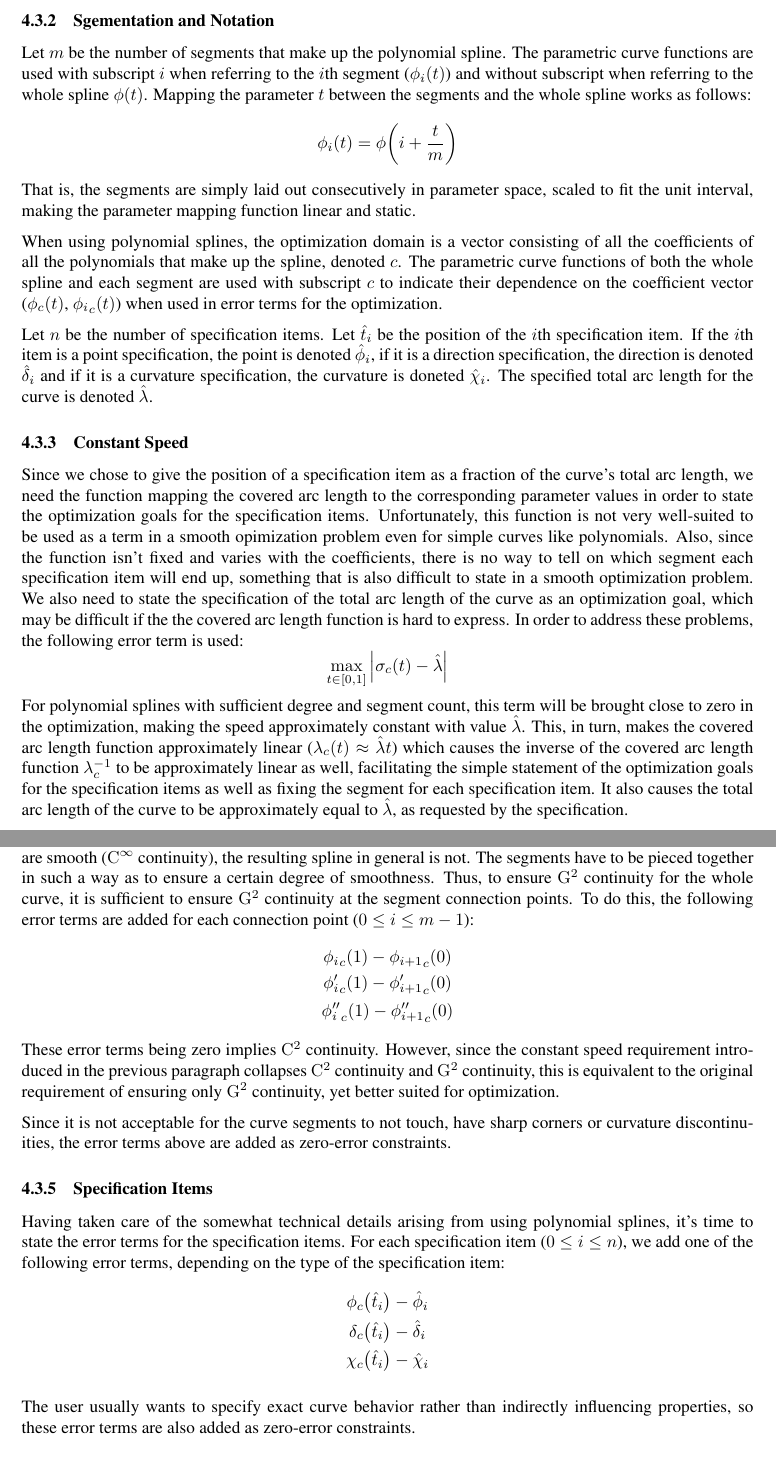
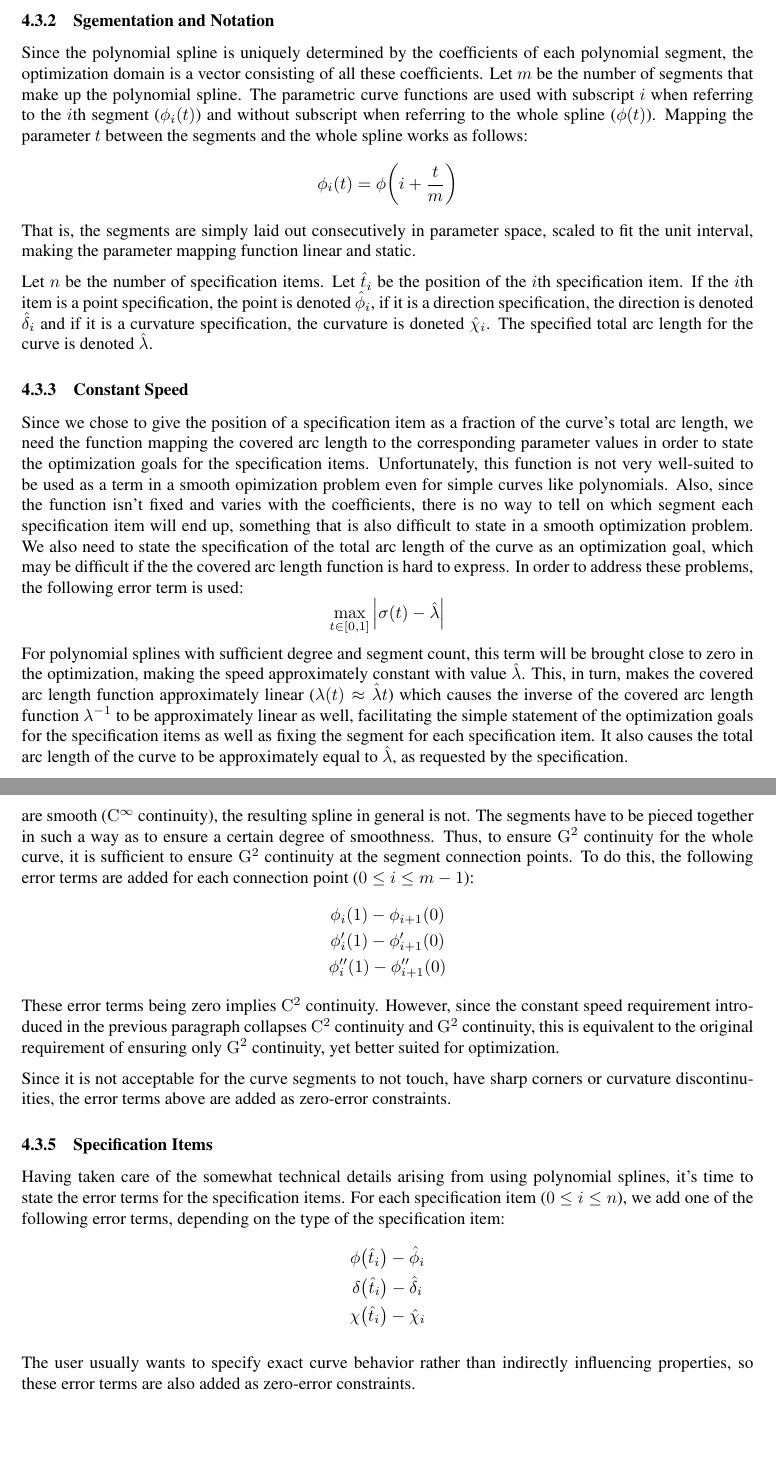
Before and after one commit to julianbrunner/kurve, a LaTeX paper (idp/documentation/paper.tex): two parts of pages 10 and 11 of 12, joined at a grey line, cut so that both start at the same text, the shorter picture padded with empty space. Compiled offline with pdfLaTeX.

Commit message:
removed some useless details

```diff
--- a/idp/documentation/paper.tex
+++ b/idp/documentation/paper.tex
@@ -291,13 +291,11 @@
 			\subsubsection{Sgementation and Notation}
 			\label{section:segmentation_notation}
 
-				Let \(m\) be the number of segments that make up the polynomial spline. The parametric curve functions are used with subscript \(i\) when referring to the \(i\)th segment (\(\apply{\phi_i}{t}\)) and without subscript when referring to the whole spline \(\apply{\phi}{t}\). Mapping the parameter \(t\) between the segments and the whole spline works as follows:
+				Since the polynomial spline is uniquely determined by the coefficients of each polynomial segment, the optimization domain is a vector consisting of all these coefficients. Let \(m\) be the number of segments that make up the polynomial spline. The parametric curve functions are used with subscript \(i\) when referring to the \(i\)th segment (\(\apply{\phi_i}{t}\)) and without subscript when referring to the whole spline (\(\apply{\phi}{t}\)). Mapping the parameter \(t\) between the segments and the whole spline works as follows:
 				\begin{equation*}
 					\apply{\phi_i}{t} = \apply{\phi}{i + \frac{t}{m}}
 				\end{equation*}
 				That is, the segments are simply laid out consecutively in parameter space, scaled to fit the unit interval, making the parameter mapping function linear and static.
-
-				When using polynomial splines, the optimization domain is a vector consisting of all the coefficients of all the polynomials that make up the spline, denoted \(c\). The parametric curve functions of both the whole spline and each segment are used with subscript \(c\) to indicate their dependence on the coefficient vector (\(\apply{\phi_c}{t}\), \(\apply{{\phi_i}_c}{t}\)) when used in error terms for the optimization.
 
 				Let \(n\) be the number of specification items. Let \(\hat{t}_i\) be the position of the \(i\)th specification item. If the \(i\)th item is a point specification, the point is denoted \(\hat{\phi}_i\), if it is a direction specification, the direction is denoted \(\hat{\delta}_i\) and if it is a curvature specification, the curvature is doneted \(\hat{\chi}_i\). The specified total arc length for the curve is denoted \(\hat{\lambda}\).
 
@@ -306,9 +304,9 @@
 
 				Since we chose to give the position of a specification item as a fraction of the curve's total arc length, we need the function mapping the covered arc length to the corresponding parameter values in order to state the optimization goals for the specification items. Unfortunately, this function is not very well-suited to be used as a term in a smooth opimization problem even for simple curves like polynomials. Also, since the function isn't fixed and varies with the coefficients, there is no way to tell on which segment each specification item will end up, something that is also difficult to state in a smooth optimization problem. We also need to state the specification of the total arc length of the curve as an optimization goal, which may be difficult if the the covered arc length function is hard to express. In order to address these problems, the following error term is used:
 				\begin{equation*}
-					\max_{t \in \unit} \xa{\apply{\sigma_c}{t} - \hat{\lambda}}
+					\max_{t \in \unit} \xa{\apply{\sigma}{t} - \hat{\lambda}}
 				\end{equation*}
-				For polynomial splines with sufficient degree and segment count, this term will be brought close to zero in the optimization, making the speed approximately constant with value \(\hat{\lambda}\). This, in turn, makes the covered arc length function approximately linear (\(\apply{\lambda_c}{t} \approx \hat{\lambda}t\)) which causes the inverse of the covered arc length function \(\lambda_c^{-1}\) to be approximately linear as well, facilitating the simple statement of the optimization goals for the specification items as well as fixing the segment for each specification item. It also causes the total arc length of the curve to be approximately equal to \(\hat{\lambda}\), as requested by the specification.
+				For polynomial splines with sufficient degree and segment count, this term will be brought close to zero in the optimization, making the speed approximately constant with value \(\hat{\lambda}\). This, in turn, makes the covered arc length function approximately linear (\(\apply{\lambda}{t} \approx \hat{\lambda}t\)) which causes the inverse of the covered arc length function \(\lambda^{-1}\) to be approximately linear as well, facilitating the simple statement of the optimization goals for the specification items as well as fixing the segment for each specification item. It also causes the total arc length of the curve to be approximately equal to \(\hat{\lambda}\), as requested by the specification.
 
 				Since this goal can only be fulfilled approximately by polynomial curves, it is impossible to use the error term given above in a zero-error constraint. It could however be used in both an upper bound on errors and in a minimization goal. Both approaches were implemented and tested, with the latter yielding a more stable optimization process.
 
@@ -324,9 +322,9 @@
 				As mentioned in section \ref{section:description_language}, we are not concerned with properties beyond the second derivative of the curve. Thus, we will only require \(\contg{2}\) continuity for the whole spline. While the polynomial curve segments are smooth (\(\contp{\infty}\) continuity), the resulting spline in general is not. The segments have to be pieced together in such a way as to ensure a certain degree of smoothness. Thus, to ensure \(\contg{2}\) continuity for the whole curve, it is sufficient to ensure \(\contg{2}\) continuity at the segment connection points. To do this, the following error terms are added for each connection point (\(0 \leq i \leq m - 1\)):
 				\begin{equation*}
 					\begin{gathered}
-						\apply{{\phi_i}_c}{1} - \apply{{\phi_{i + 1}}_c}{0}\\
-						\apply{{\phi'_i}_c}{1} - \apply{{\phi'_{i + 1}}_c}{0}\\
-						\apply{{\phi''_i}_c}{1} - \apply{{\phi''_{i + 1}}_c}{0}
+						\apply{\phi_i}{1} - \apply{\phi_{i + 1}}{0}\\
+						\apply{\phi'_i}{1} - \apply{\phi'_{i + 1}}{0}\\
+						\apply{\phi''_i}{1} - \apply{\phi''_{i + 1}}{0}
 					\end{gathered}
 				\end{equation*}
 				These error terms being zero implies \(\contp{2}\) continuity. However, since the constant speed requirement introduced in the previous paragraph collapses \(\contp{2}\) continuity and \(\contg{2}\) continuity, this is equivalent to the original requirement of ensuring only \(\contg{2}\) continuity, yet better suited for optimization.
@@ -339,9 +337,9 @@
 				Having taken care of the somewhat technical details arising from using polynomial splines, it's time to state the error terms for the specification items. For each specification item (\(0 \leq i \leq n\)), we add one of the following error terms, depending on the type of the specification item:
 				\begin{equation*}
 					\begin{gathered}
-						\apply{\phi_c}{\hat{t}_i} - \hat{\phi}_i\\
-						\apply{\delta_c}{\hat{t}_i} - \hat{\delta}_i\\
-						\apply{\chi_c}{\hat{t}_i} - \hat{\chi}_i
+						\apply{\phi}{\hat{t}_i} - \hat{\phi}_i\\
+						\apply{\delta}{\hat{t}_i} - \hat{\delta}_i\\
+						\apply{\chi}{\hat{t}_i} - \hat{\chi}_i
 					\end{gathered}
 				\end{equation*}
 
```
Also changed, not shown: idp/documentation/paper.tex (4 more changed lines).
